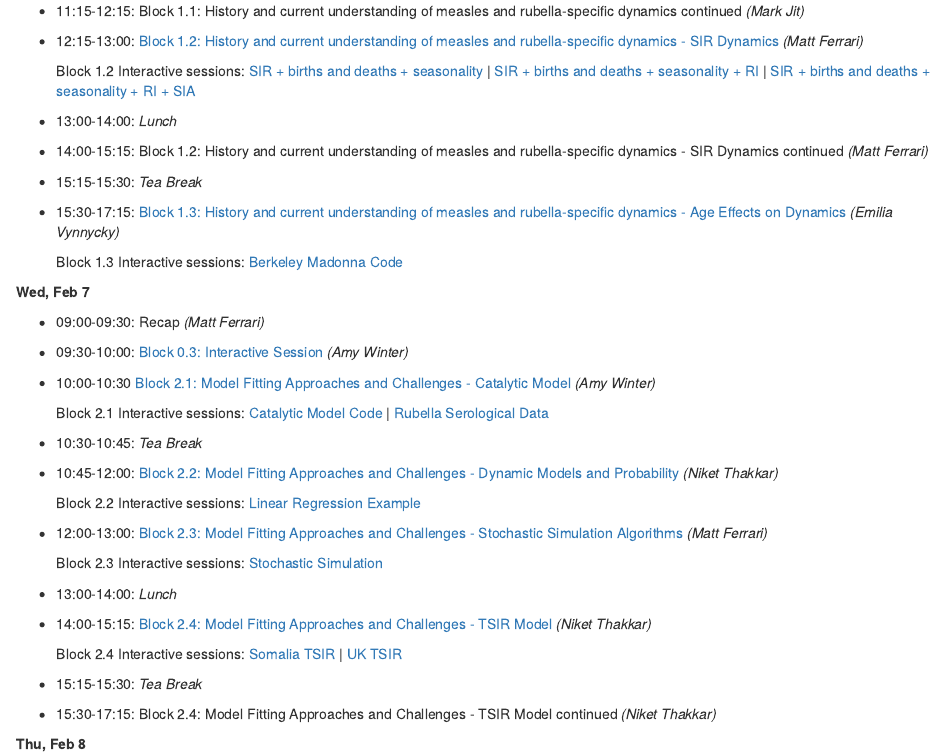
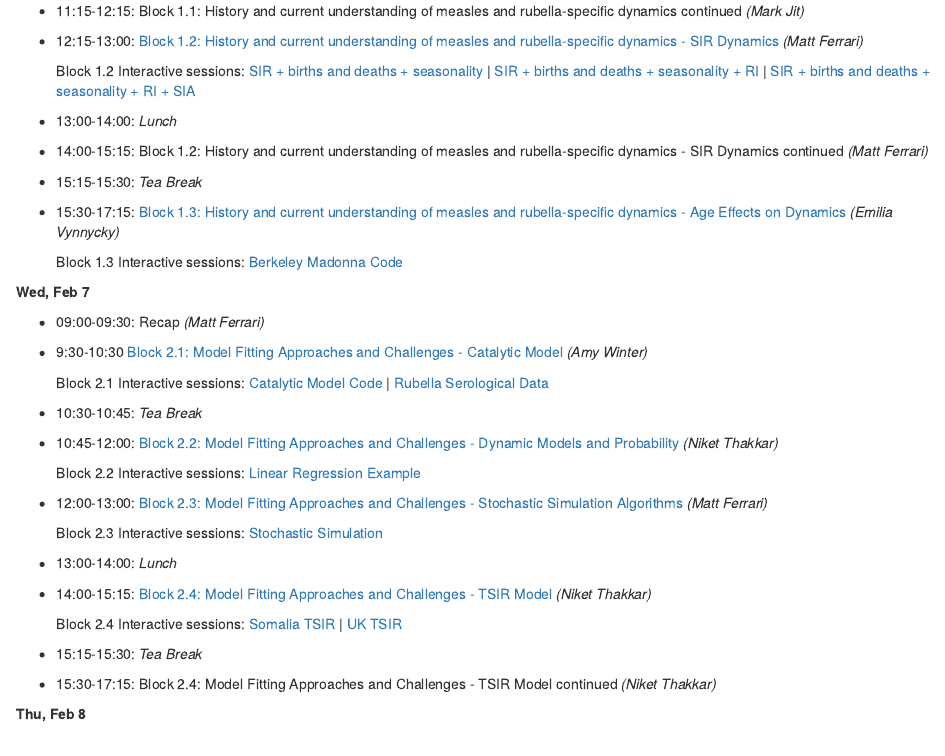
Before and after one commit to UGA-IDD/MRModelling_Workshop, an R Markdown document (index.Rmd): the page in a window 1100 px wide, from 630 px down. The pictures show the output file index.html that the author committed with the source, opened offline.

Commit message:
day2 rev

```diff
--- a/index.Rmd
+++ b/index.Rmd
@@ -47,8 +47,7 @@ output: html_document
 **Wed, Feb 7**
 
 * 09:00-09:30: Recap _(Matt Ferrari)_
-* 09:30-10:00: [Block 0.3: Interactive Session](workshop_materials/block0.3_interactive.pdf) _(Amy Winter)_
-* 10:00-10:30  [Block 2.1: Model Fitting Approaches and Challenges - Catalytic Model](workshop_materials/block2.1_catalytic.pdf) _(Amy Winter)_
+* 9:30-10:30  [Block 2.1: Model Fitting Approaches and Challenges - Catalytic Model](workshop_materials/block2.1_catalytic.pdf) _(Amy Winter)_
 
     Block 2.1 Interactive sessions:
     [Catalytic Model Code](workshop_materials/block2.1_catalytic_OLS.R) | [Rubella Serological Data](workshop_materials/rubella.sero.csv)
```
Also changed, not shown: index.html.
